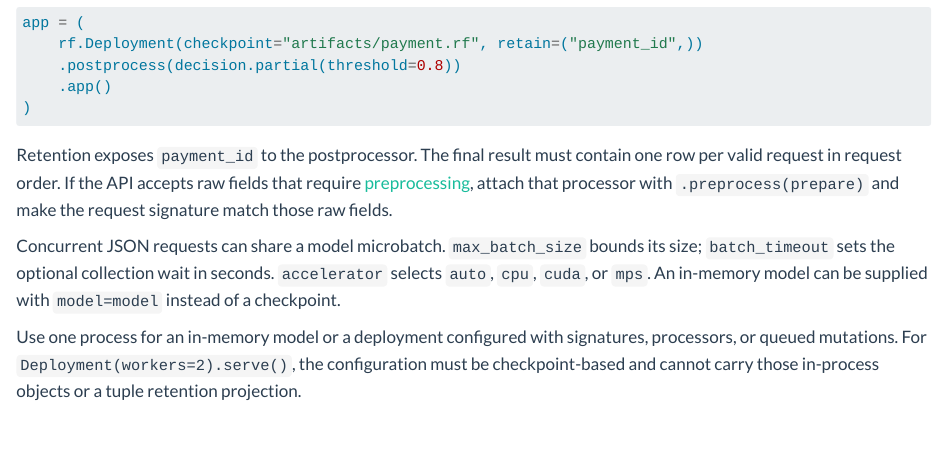
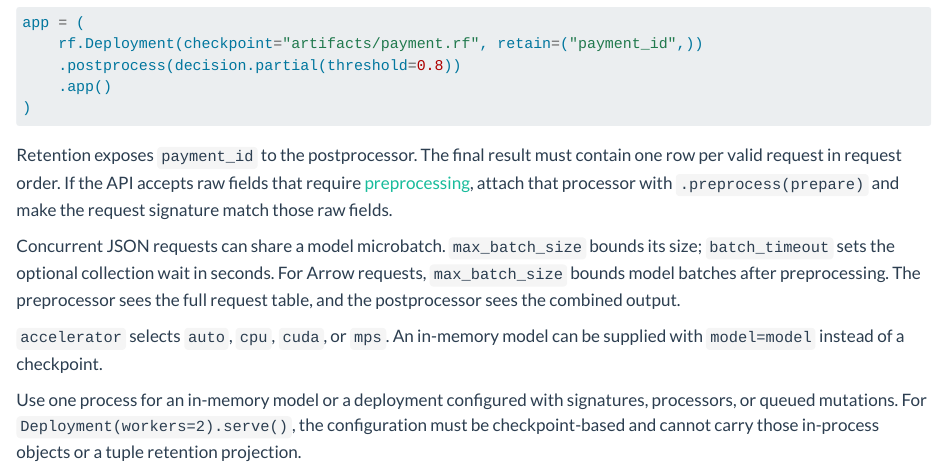
Before and after one commit to relflow/docs, a Quarto document (docs/guides/serving.qmd): the page in a window 1100 px wide, from 1430 px down. Rendered offline with R 4.5, knitr and Pandoc in place of Quarto, with nearby package versions.

Commit message:
Clarify Arrow deployment batch processing

```diff
--- a/docs/guides/serving.qmd
+++ b/docs/guides/serving.qmd
@@ -96,6 +96,10 @@ that require [preprocessing](preprocessors.qmd), attach that processor with
 
 Concurrent JSON requests can share a model microbatch. `max_batch_size` bounds
 its size; `batch_timeout` sets the optional collection wait in seconds.
+For Arrow requests, `max_batch_size` bounds model batches after preprocessing.
+The preprocessor sees the full request table, and the postprocessor sees the
+combined output.
+
 `accelerator` selects `auto`, `cpu`, `cuda`, or `mps`. An in-memory model can be
 supplied with `model=model` instead of a checkpoint.
 
```
